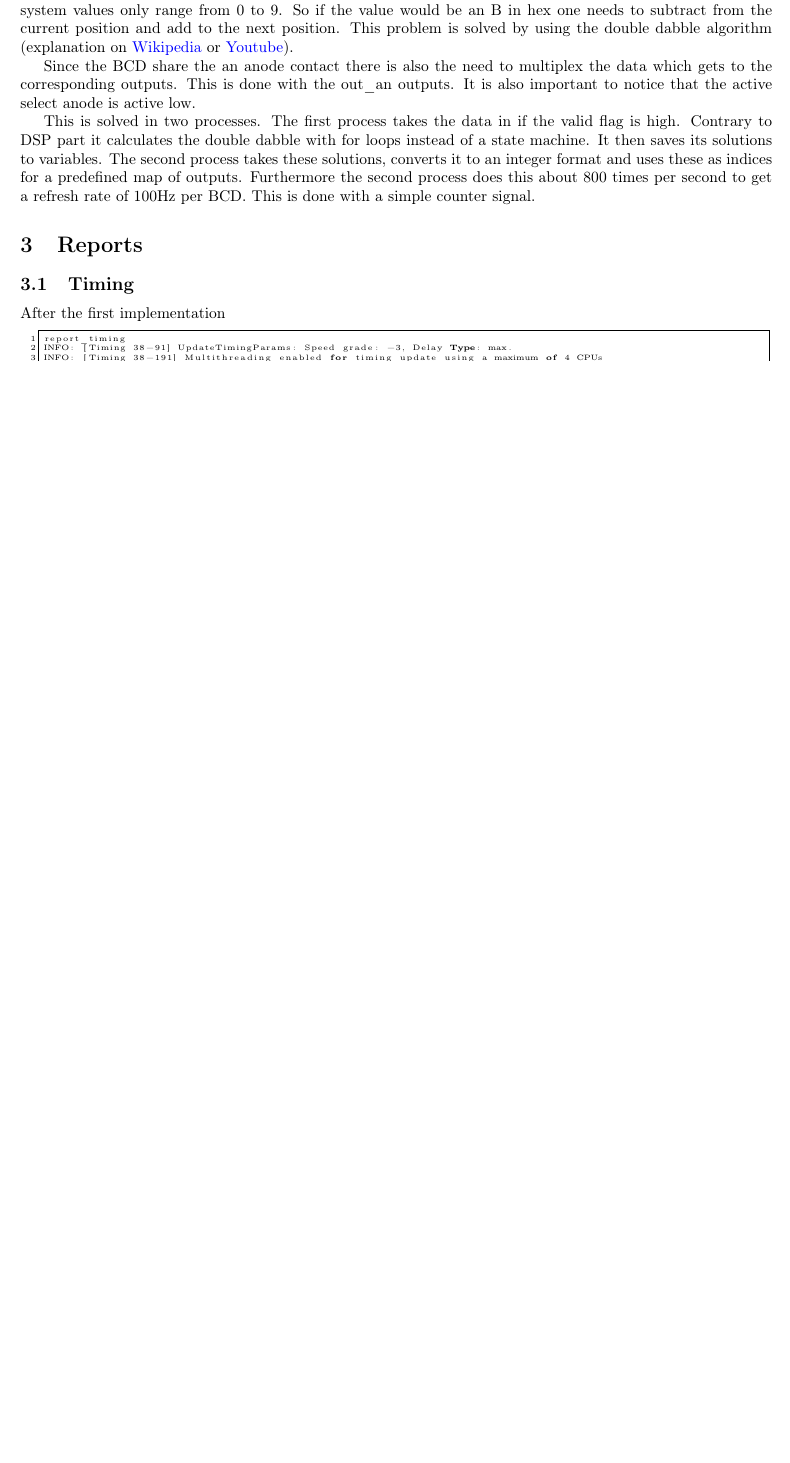
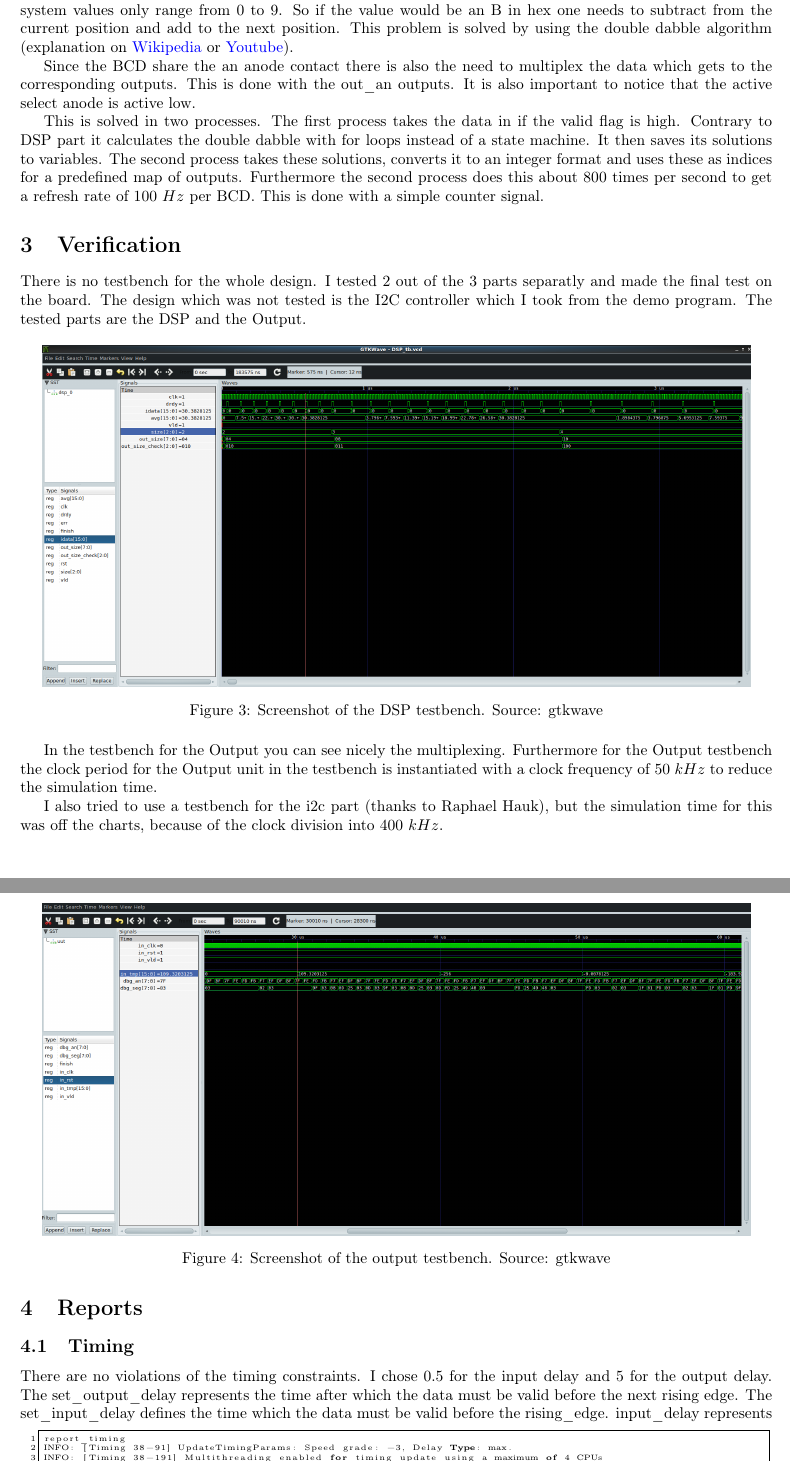
Before and after one commit to scrappedsoda/LDIS, a LaTeX document (Task1/doku/task1.tex, which reads Task1/doku/documentation.tex): part of page 4 of 7 before the commit and two parts of pages 4 and 5 of 8 after it, the two joined at a grey line, cut so that both start at the same text, the shorter picture padded with empty space. Compiled offline with pdfLaTeX.

Commit message:
stupid git

```diff
--- a/Task1/doku/documentation.tex
+++ b/Task1/doku/documentation.tex
@@ -185,13 +185,41 @@ This is solved in two processes. The first process takes the data in if the vali
 DSP part it calculates the double dabble with for loops instead of a state machine. It then saves its
 solutions to variables. The second process takes these solutions, converts it to an integer format and
 uses these as indices for a predefined map of outputs. Furthermore the second process does this about
-800 times per second to get a refresh rate of 100Hz per BCD. This is done with a simple counter signal.
+800 times per second to get a refresh rate of $100~Hz$ per BCD. This is done with a simple counter signal.
 
+
+\section{Verification}
+There is no testbench for the whole design. I tested 2 out of the 3 parts separatly and made the final test
+on the board. The design which was not tested is the I2C controller which I took from the demo program.
+The tested parts are the DSP and the Output.
+
+\begin{figure}[ht!]
+	\centering
+	\includegraphics[width=16cm]{fig/DSPtb}
+	\caption{Screenshot of the DSP testbench. Source: gtkwave}
+%	\label{fig:block}
+\end{figure}
+
+In the testbench for the Output you can see nicely the multiplexing. Furthermore for the Output
+testbench the clock period for the Output unit in the testbench is instantiated with a clock frequency of
+$50~kHz$ to reduce the simulation time.
+\begin{figure}[ht!]
+	\centering
+	\includegraphics[width=16cm]{fig/OUTtb}
+	\caption{Screenshot of the output testbench. Source: gtkwave}
+%	\label{fig:block}
+\end{figure}
+
+I also tried to use a testbench for the i2c part (thanks to Raphael Hauk), but the simulation time for this was off the charts,
+because of the clock division into $400~kHz$.
 
 \section{Reports}
 
 \subsection{Timing}
-After the first implementation
+There are no violations of the timing constraints. I chose 0.5 for the input delay and 5 for the output delay.
+The set_output_delay represents the time after which the data must be valid before the next rising edge.
+ The set_input_delay defines the time which the data must be valid before the rising_edge.
+input_delay represents
 \lstinputlisting[basicstyle=\tiny,firstnumber=1]{report-timing.txt}
 
 \subsection{Utilization}
```
Also changed, not shown: Task1/doku/fig/DSPtb.PNG (added), Task1/doku/fig/OUTtb.PNG (added), Task1/doku/task1.pdf.
